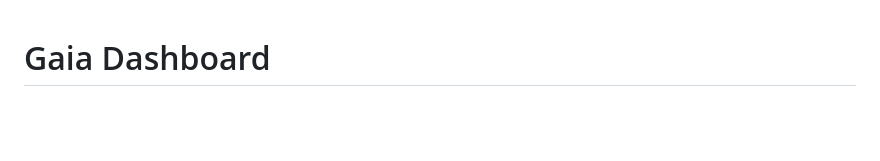
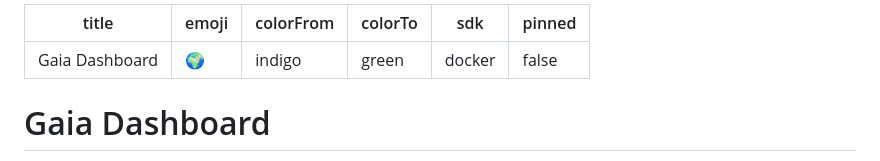
Before and after one commit to Mqhele-dot/gaia-ai-agent, a Markdown page: README.md, the part around the change. Drawn GitHub-style; blank space fills up the shorter version.

Commit message:
Add Hugging Face Spaces metadata

```diff
--- a/README.md
+++ b/README.md
@@ -1,3 +1,12 @@
+---
+title: Gaia Dashboard
+emoji: "🌍"
+colorFrom: indigo
+colorTo: green
+sdk: docker
+pinned: false
+---
+
 # Gaia Dashboard
 
 Gaia is an ethical, transparent, self-improving assistant focused on delivering
```
